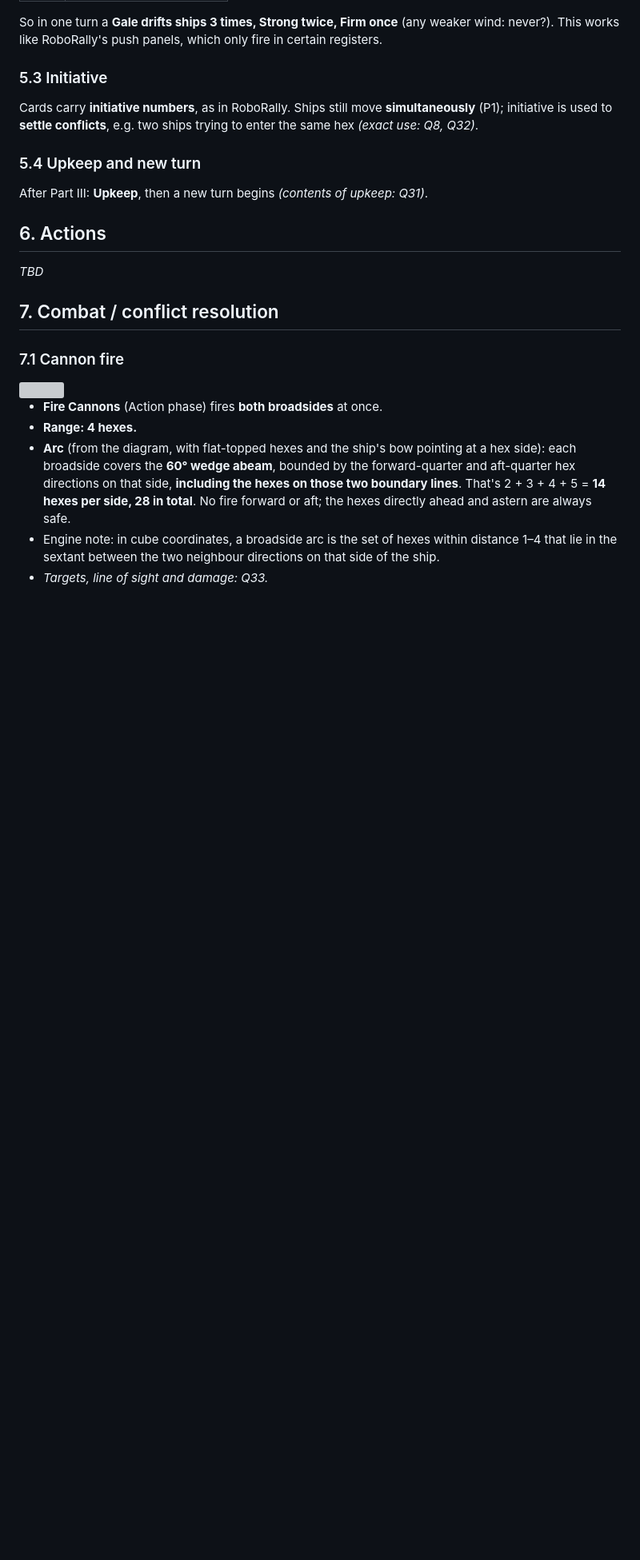
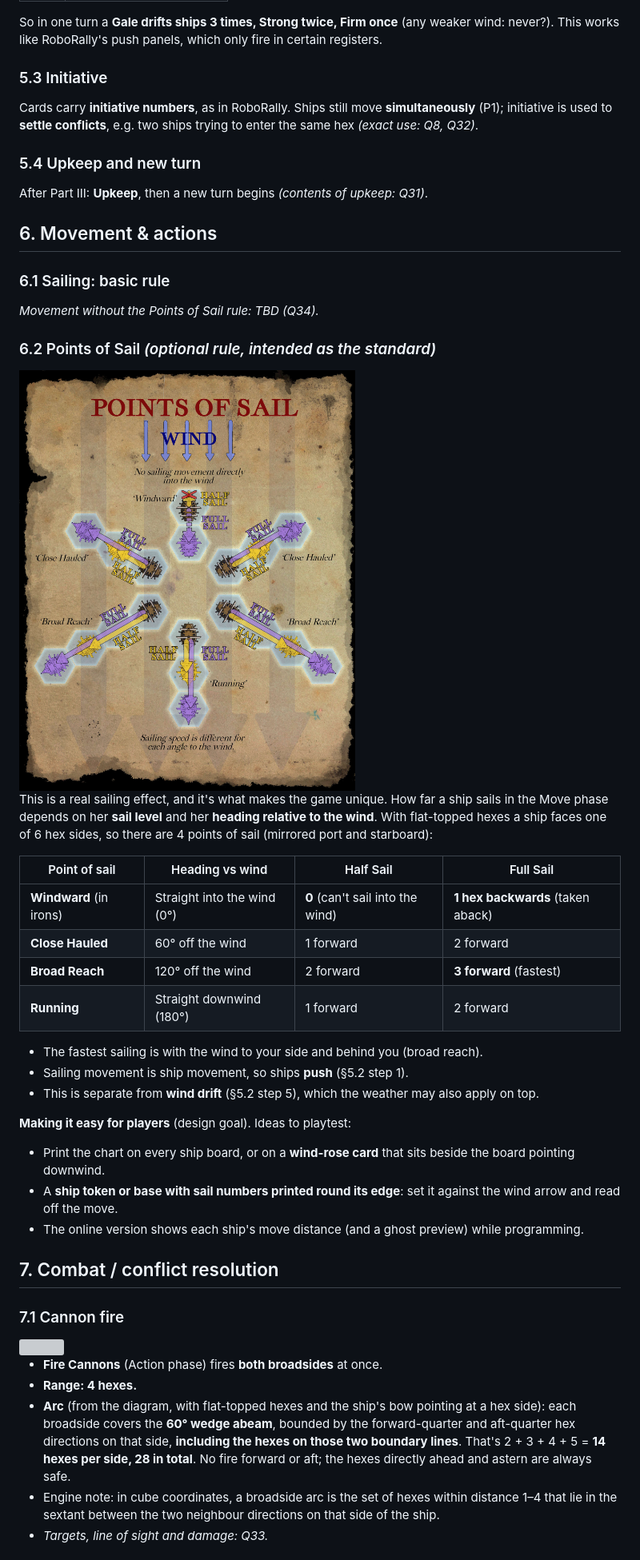
Before and after one commit to oopsboogaloo/mammothseabattles, a Markdown page: docs/rules.md, the part around one of its changes. Shown at 80% size. Drawn GitHub-style; pictures changed too: docs/images/points-of-sail.jpg (added); blank space fills up the shorter version; grey boxes are pictures that could not be loaded.

Commit message:
Rules spec v0.11: points of sail
Co-Authored-By: Claude Opus 5.5 <noreply@anthropic.com>
Claude-Session: https://claude.ai/code/session_01WkLjbM9dGhLW8Bo2ZxzwrB

```diff
--- a/docs/rules.md
+++ b/docs/rules.md
@@ -161,8 +161,35 @@ Cards carry **initiative numbers**, as in RoboRally. Ships still move **simultan
 ### 5.4 Upkeep and new turn
 After Part III: **Upkeep**, then a new turn begins *(contents of upkeep: Q31)*.
 
-## 6. Actions
-_TBD_
+## 6. Movement & actions
+
+### 6.1 Sailing: basic rule
+*Movement without the Points of Sail rule: TBD (Q34).*
+
+### 6.2 Points of Sail *(optional rule, intended as the standard)*
+<img src="images/points-of-sail.jpg" width="420">
+
+This is a real sailing effect, and it's what makes the game unique. How far a ship sails in the Move phase depends on her
+**sail level** and her **heading relative to the wind**. With flat-topped hexes a ship faces one of 6 hex sides,
+so there are 4 points of sail (mirrored port and starboard):
+
+| Point of sail | Heading vs wind | Half Sail | Full Sail |
+|---|---|---|---|
+| **Windward** (in irons) | Straight into the wind (0°) | **0** (can't sail into the wind) | **1 hex backwards** (taken aback) |
+| **Close Hauled** | 60° off the wind | 1 forward | 2 forward |
+| **Broad Reach** | 120° off the wind | 2 forward | **3 forward** (fastest) |
+| **Running** | Straight downwind (180°) | 1 forward | 2 forward |
+
+- The fastest sailing is with the wind to your side and behind you (broad reach).
+- Sailing movement is ship movement, so ships **push** (§5.2 step 1).
+- This is separate from **wind drift** (§5.2 step 5), which the weather may also apply on top.
+
+**Making it easy for players** (design goal). Ideas to playtest:
+- Print the chart on every ship board, or on a **wind-rose card** that sits beside the board pointing downwind.
+- A **ship token or base with sail numbers printed round its edge**: set it against the wind arrow and read off the move.
+- The online version shows each ship's move distance (and a ghost preview) while programming.
+
+
 
 ## 7. Combat / conflict resolution
 
```
Also changed, not shown: other parts of docs/rules.md (+6 -2 lines).
